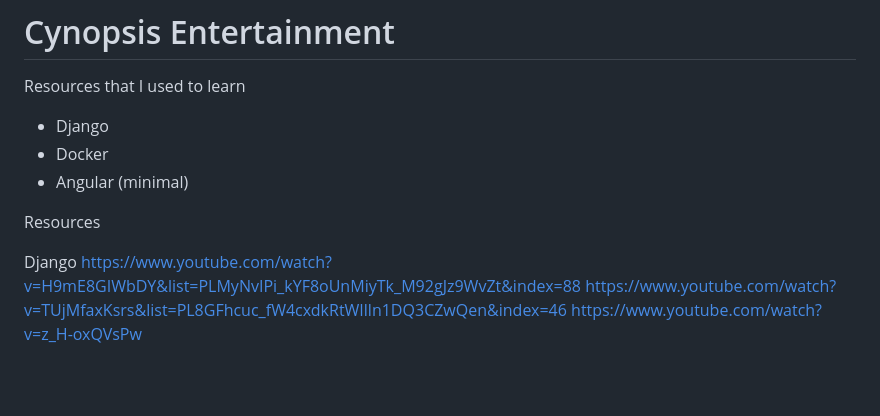
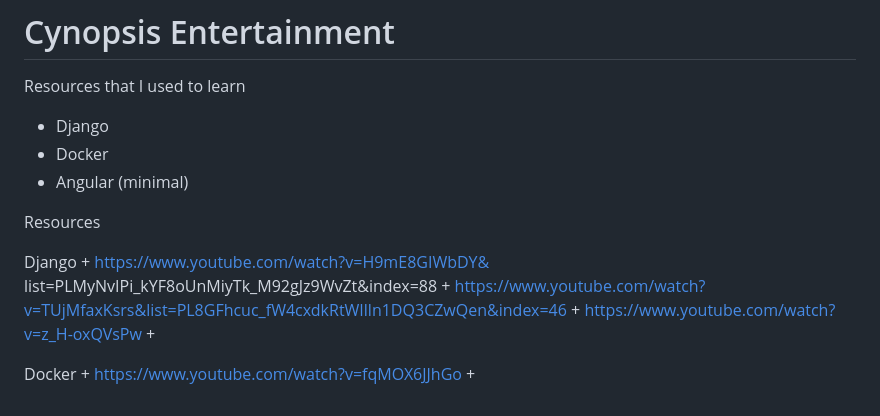
Before and after one commit to Yonggiee/Django-Blog, a Markdown page: README.md, the part around the change. GitHub-like rendering; blank space fills up the shorter version.

Commit message:
update docker notes

```diff
--- a/README.md
+++ b/README.md
@@ -7,7 +7,10 @@ Resources that I used to learn
 
 Resources
 
-Django
-https://www.youtube.com/watch?v=H9mE8GIWbDY&list=PLMyNvIPi_kYF8oUnMiyTk_M92gJz9WvZt&index=88
-https://www.youtube.com/watch?v=TUjMfaxKsrs&list=PL8GFhcuc_fW4cxdkRtWIlln1DQ3CZwQen&index=46
-https://www.youtube.com/watch?v=z_H-oxQVsPw
+Django +
+https://www.youtube.com/watch?v=H9mE8GIWbDY& list=PLMyNvIPi_kYF8oUnMiyTk_M92gJz9WvZt&index=88  +
+https://www.youtube.com/watch?v=TUjMfaxKsrs&list=PL8GFhcuc_fW4cxdkRtWIlln1DQ3CZwQen&index=46 +
+https://www.youtube.com/watch?v=z_H-oxQVsPw +
+
+Docker +
+https://www.youtube.com/watch?v=fqMOX6JJhGo +
```
Also changed, not shown: Notes/images/DockerCheatsheet.jpg (added), Notes/images/DockerRegistry.PNG (added), Notes/images/DockersVsVMs.PNG (added), 1 other file.
